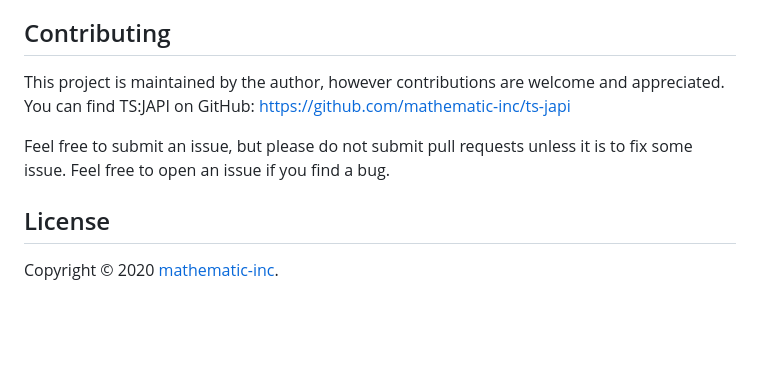
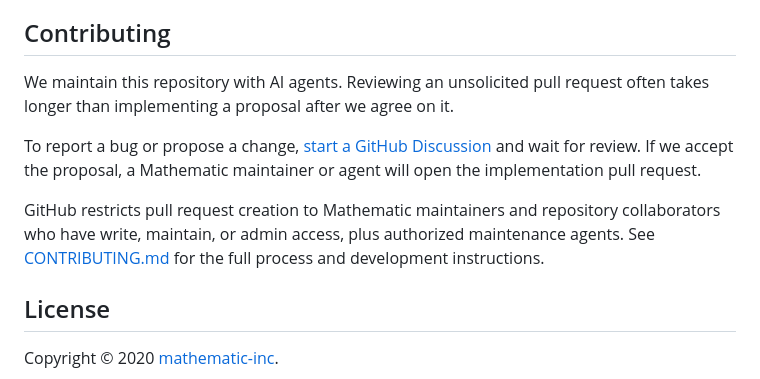
Before and after one commit to mathematic-inc/ts-japi, a Markdown page: README.md, the part around the change. Drawn GitHub-style; blank space fills up the shorter version.

```diff
--- a/README.md
+++ b/README.md
@@ -475,12 +475,16 @@ this precise order) to assure everything is in working order.
 
 ## Contributing
 
-This project is maintained by the author, however contributions are welcome and appreciated. You can
-find TS:JAPI on GitHub:
-[https://github.com/mathematic-inc/ts-japi](https://github.com/mathematic-inc/ts-japi)
+We maintain this repository with AI agents. Reviewing an unsolicited pull request often takes longer
+than implementing a proposal after we agree on it.
 
-Feel free to submit an issue, but please do not submit pull requests unless it is to fix some issue.
-Feel free to open an issue if you find a bug.
+To report a bug or propose a change, [start a GitHub Discussion](../../discussions/new) and wait for
+review. If we accept the proposal, a Mathematic maintainer or agent will open the implementation pull
+request.
+
+GitHub restricts pull request creation to Mathematic maintainers and repository collaborators who
+have write, maintain, or admin access, plus authorized maintenance agents. See
+[CONTRIBUTING.md](CONTRIBUTING.md) for the full process and development instructions.
 
 ## License
 
```
Also changed, not shown: CONTRIBUTING.md (added, +18 -0 lines).
